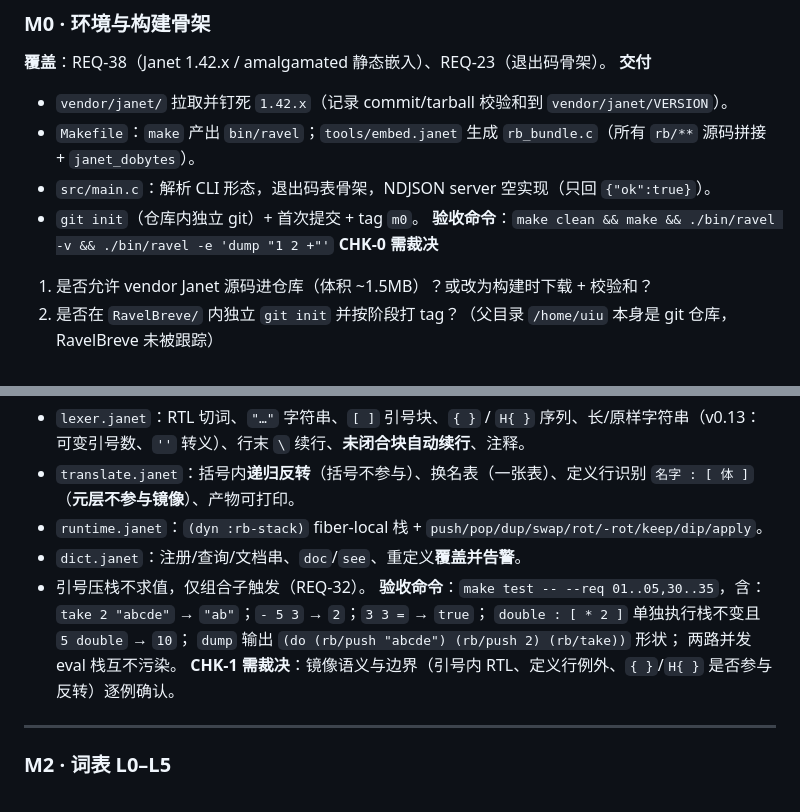
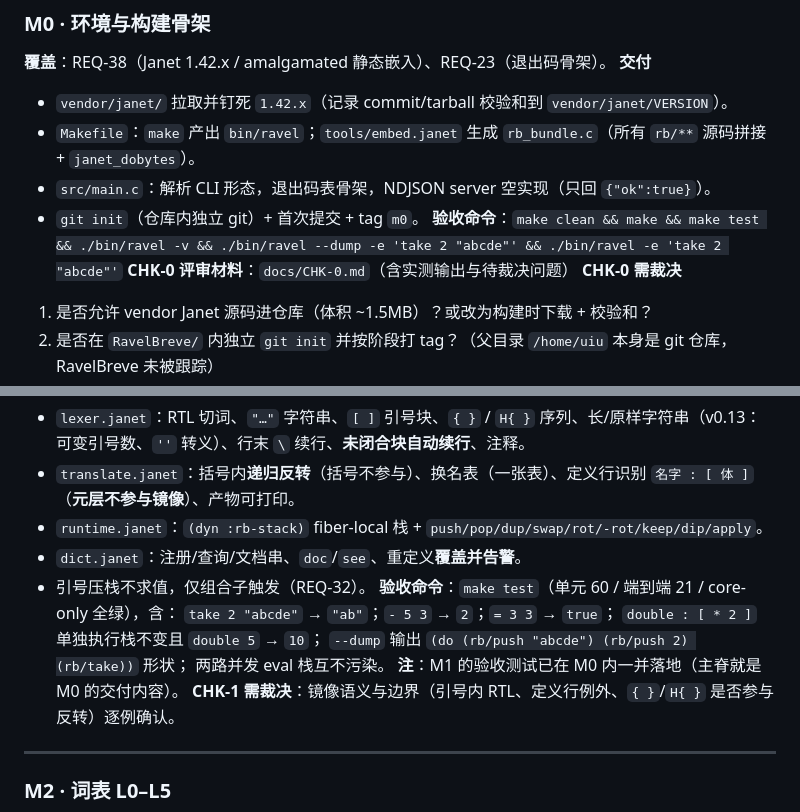
Before and after one commit to uiu007/ravel-breve, a Markdown page: PLAN.md, 2 parts joined by grey strips. Drawn GitHub-style.

Commit message:
docs：CHK-0 评审材料 + 修正 PLAN 验收命令与示例（double 5 而非 5 double）

```diff
--- a/PLAN.md
+++ b/PLAN.md
@@ -68,7 +68,8 @@ RavelBreve/
 - `Makefile`：`make` 产出 `bin/ravel`；`tools/embed.janet` 生成 `rb_bundle.c`（所有 `rb/**` 源码拼接 + `janet_dobytes`）。
 - `src/main.c`：解析 CLI 形态，退出码表骨架，NDJSON server 空实现（只回 `{"ok":true}`）。
 - `git init`（仓库内独立 git）+ 首次提交 + tag `m0`。
-**验收命令**：`make clean && make && ./bin/ravel -v && ./bin/ravel -e 'dump "1 2 +"'`
+**验收命令**：`make clean && make && make test && ./bin/ravel -v && ./bin/ravel --dump -e 'take 2 "abcde"' && ./bin/ravel -e 'take 2 "abcde"'`
+**CHK-0 评审材料**：`docs/CHK-0.md`（含实测输出与待裁决问题）
 **CHK-0 需裁决**
 1. 是否允许 vendor Janet 源码进仓库（体积 ~1.5MB）？或改为构建时下载 + 校验和？
 2. 是否在 `RavelBreve/` 内独立 `git init` 并按阶段打 tag？（父目录 `/home/uiu` 本身是 git 仓库，RavelBreve 未被跟踪）
@@ -85,11 +86,12 @@ RavelBreve/
 - `runtime.janet`：`(dyn :rb-stack)` fiber-local 栈 + `push/pop/dup/swap/rot/-rot/keep/dip/apply`。
 - `dict.janet`：注册/查询/文档串、`doc`/`see`、重定义**覆盖并告警**。
 - 引号压栈不求值，仅组合子触发（REQ-32）。
-**验收命令**：`make test -- --req 01..05,30..35`，含：
-`take 2 "abcde"` → `"ab"`；`- 5 3` → `2`；`3 3 =` → `true`；
-`double : [ * 2 ]` 单独执行栈不变且 `5 double` → `10`；
-`dump` 输出 `(do (rb/push "abcde") (rb/push 2) (rb/take))` 形状；
+**验收命令**：`make test`（单元 60 / 端到端 21 / core-only 全绿），含：
+`take 2 "abcde"` → `"ab"`；`- 5 3` → `2`；`= 3 3` → `true`；
+`double : [ * 2 ]` 单独执行栈不变且 `double 5` → `10`；
+`--dump` 输出 `(do (rb/push "abcde") (rb/push 2) (rb/take))` 形状；
 两路并发 eval 栈互不污染。
+**注**：M1 的验收测试已在 M0 内一并落地（主脊就是 M0 的交付内容）。
 **CHK-1 需裁决**：镜像语义与边界（引号内 RTL、定义行例外、`{ }`/`H{ }` 是否参与反转）逐例确认。
 
 ---
```
Also changed, not shown: docs/CHK-0.md (added, +106 -0 lines).
